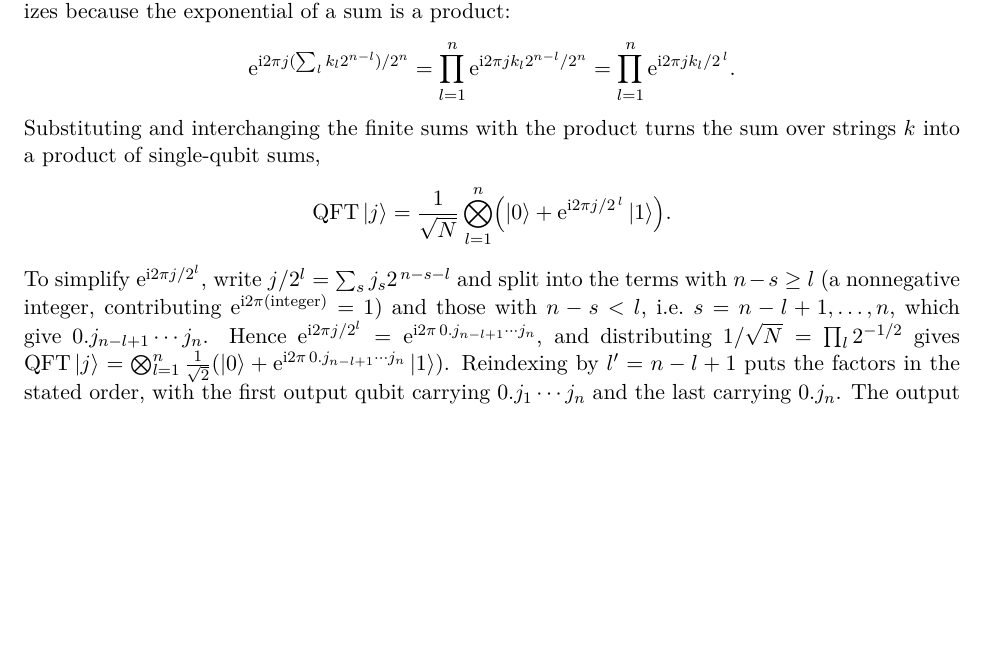
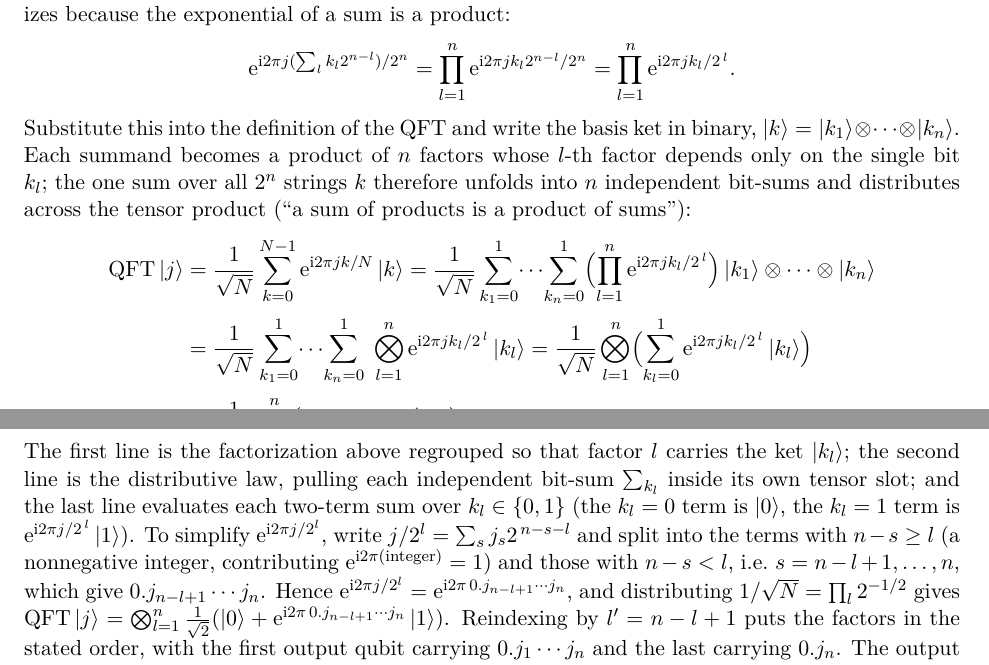
Before and after one commit to lzhang2012-sjtu/quantum-scientific-computing, a LaTeX thesis (main.tex, which reads lectures/lec04_qft_phase_estimation.tex): part of page 76 of 209 before the commit and two parts of pages 76 and 77 of 209 after it, the two joined at a grey line, cut so that both start at the same text, the shorter picture padded with empty space. Compiled offline with pdfLaTeX.

Commit message:
content(L4): expand the sum-to-product step in the Theorem 4.11 proof into explicit steps
Co-Authored-By: Claude <noreply@anthropic.com>

```diff
--- a/lectures/lec04_qft_phase_estimation.tex
+++ b/lectures/lec04_qft_phase_estimation.tex
@@ -416,13 +416,31 @@ The exponent factorizes because the exponential of a sum is a product:
    =\prod_{l=1}^{n}\ee^{\ii 2\pi j k_l 2^{n-l}/2^{n}}
    =\prod_{l=1}^{n}\ee^{\ii 2\pi j k_l/2^{\,l}}.
 \]
-Substituting and interchanging the finite sums with the product turns the sum
-over strings $k$ into a product of single-qubit sums,
+Substitute this into the definition of the QFT and write the basis ket in binary,
+$\ket{k}=\ket{k_1}\otimes\cdots\otimes\ket{k_n}$. Each summand becomes a product of
+$n$ factors whose $l$-th factor depends only on the single bit $k_l$; the one sum
+over all $2^{n}$ strings $k$ therefore unfolds into $n$ independent bit-sums and
+distributes across the tensor product (``a sum of products is a product of sums''):
 \[
+\begin{aligned}
   \QFT\ket{j}
-   =\frac{1}{\sqrt N}\bigotimes_{l=1}^{n}
-     \Bigl(\ket{0}+\ee^{\ii 2\pi j/2^{\,l}}\ket{1}\Bigr).
+   &=\frac{1}{\sqrt N}\sum_{k=0}^{N-1}\ee^{\ii 2\pi jk/N}\ket{k}
+    =\frac{1}{\sqrt N}\sum_{k_1=0}^{1}\!\cdots\!\sum_{k_n=0}^{1}
+       \Bigl(\prod_{l=1}^{n}\ee^{\ii 2\pi j k_l/2^{\,l}}\Bigr)
+       \ket{k_1}\otimes\cdots\otimes\ket{k_n}\\[2pt]
+   &=\frac{1}{\sqrt N}\sum_{k_1=0}^{1}\!\cdots\!\sum_{k_n=0}^{1}\;
+       \bigotimes_{l=1}^{n}\ee^{\ii 2\pi j k_l/2^{\,l}}\ket{k_l}
+    =\frac{1}{\sqrt N}\bigotimes_{l=1}^{n}
+       \Bigl(\sum_{k_l=0}^{1}\ee^{\ii 2\pi j k_l/2^{\,l}}\ket{k_l}\Bigr)\\[2pt]
+   &=\frac{1}{\sqrt N}\bigotimes_{l=1}^{n}
+       \Bigl(\ket{0}+\ee^{\ii 2\pi j/2^{\,l}}\ket{1}\Bigr).
+\end{aligned}
 \]
+The first line is the factorization above regrouped so that factor $l$ carries the
+ket $\ket{k_l}$; the second line is the distributive law, pulling each independent
+bit-sum $\sum_{k_l}$ inside its own tensor slot; and the last line evaluates each
+two-term sum over $k_l\in\{0,1\}$ (the $k_l=0$ term is $\ket{0}$, the $k_l=1$ term is
+$\ee^{\ii 2\pi j/2^{\,l}}\ket{1}$).
 To simplify $\ee^{\ii 2\pi j/2^{l}}$, write $j/2^{l}=\sum_{s}j_s 2^{\,n-s-l}$ and
 split into the terms with $n-s\ge l$ (a nonnegative integer, contributing
 $\ee^{\ii 2\pi(\text{integer})}=1$) and those with $n-s<l$, i.e.\
```
